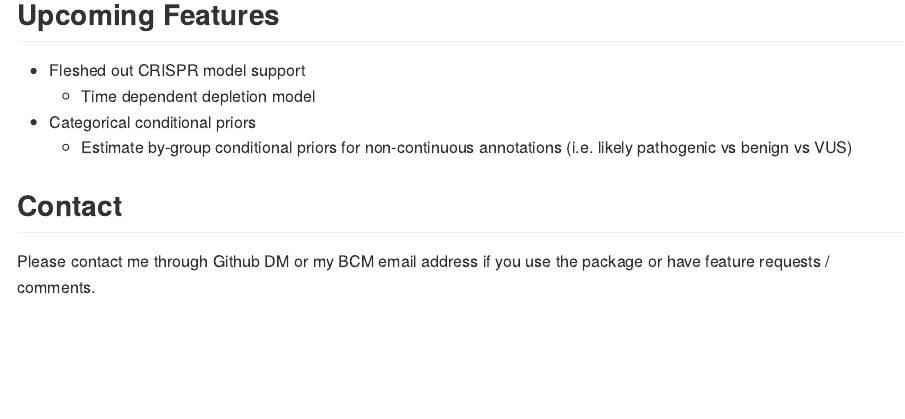
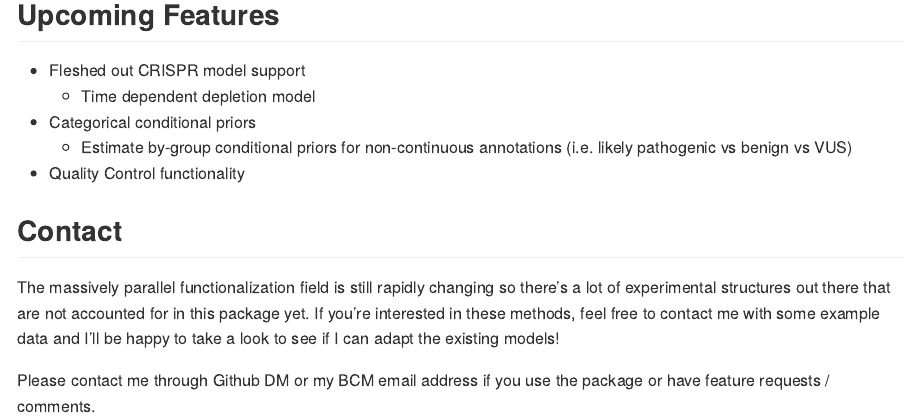
Before and after one commit to andrewGhazi/malacoda, an R Markdown document (README.Rmd): the page in a window 1100 px wide, from 2320 px down. Rendered offline with R 4.5, knitr and Pandoc, with nearby package versions.

Commit message:
post ASHG build / check results

```diff
--- a/README.Rmd
+++ b/README.Rmd
@@ -94,7 +94,10 @@ Other visualization functions are available for annotation checking. These help
     * Time dependent depletion model
 * Categorical conditional priors
     * Estimate by-group conditional priors for non-continuous annotations (i.e. likely pathogenic vs benign vs VUS)
+* Quality Control functionality
 
 ## Contact
 
+The massively parallel functionalization field is still rapidly changing so there's a lot of experimental structures out there that are not accounted for in this package yet. If you're interested in these methods, feel free to contact me with some example data and I'll be happy to take a look to see if I can adapt the existing models!
+
 Please contact me through Github DM or my BCM email address if you use the package or have feature requests / comments.
```
Also changed, not shown: 8 other files.
